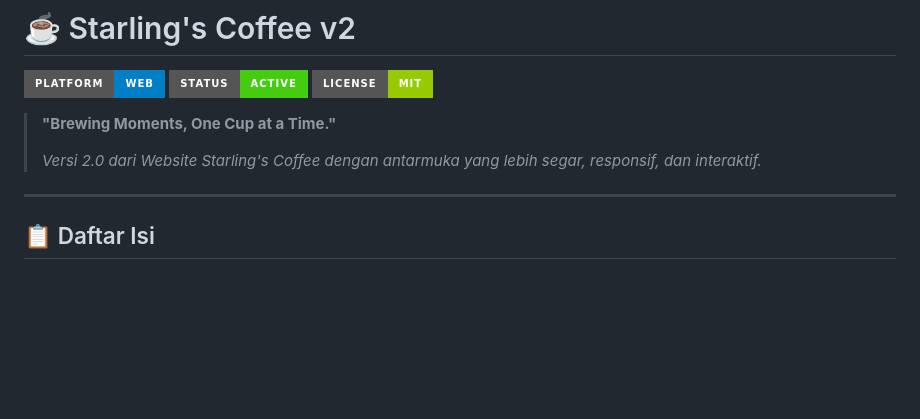
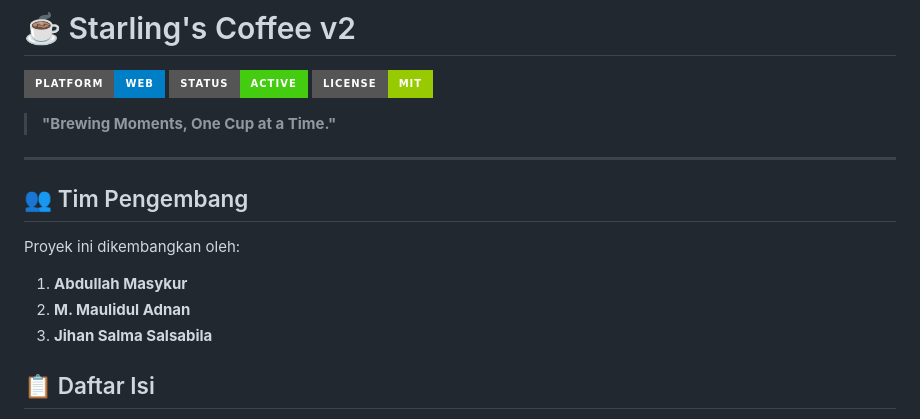
Before and after one commit to Masykster/starling-s-coffeev2, a Markdown page: README.md, the part around the change printed below. Drawn GitHub-style; badges without logos; blank space fills up the shorter version.

```diff
--- a/README.md
+++ b/README.md
@@ -6,9 +6,14 @@
 
 > **"Brewing Moments, One Cup at a Time."**
 >
-> *Versi 2.0 dari Website Starling's Coffee dengan antarmuka yang lebih segar, responsif, dan interaktif.*
+
 
 ---
+## 👥 Tim Pengembang
+Proyek ini dikembangkan oleh:
+1. **Abdullah Masykur**
+2. **M. Maulidul Adnan**
+3. **Jihan Salma Salsabila**
 
 ## 📋 Daftar Isi
 - [Tentang Proyek](#-tentang-proyek)
```
Also changed, not shown: other parts of README.md (+19 -30 lines).
